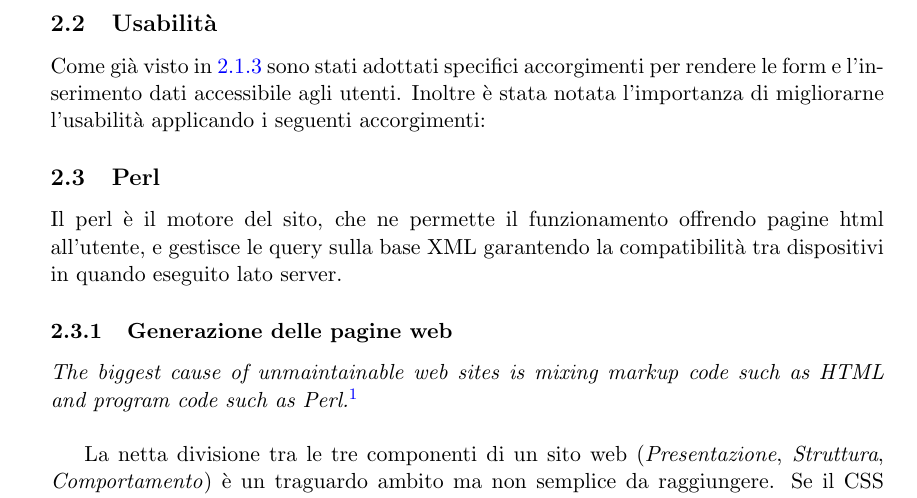
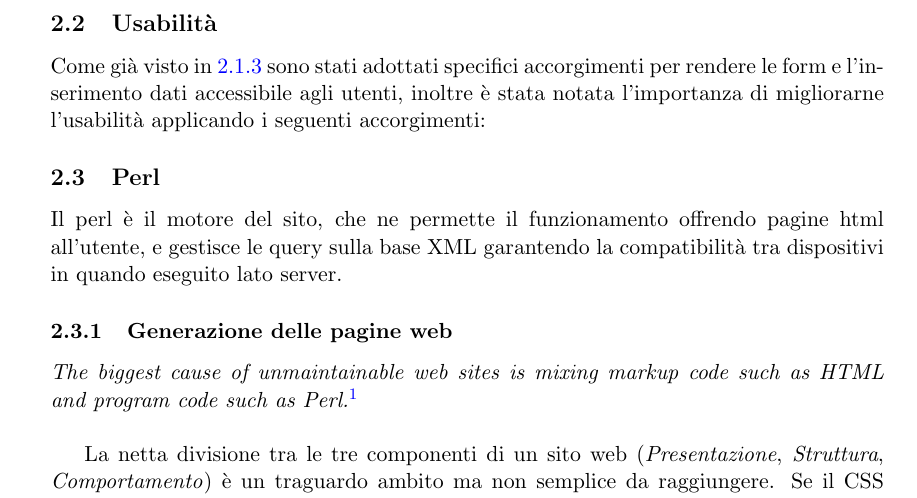
Before and after one commit to Hexamini/PassioneKaraoke, a LaTeX document (doc/main.tex, which reads doc/res/chapter/design/usabilita.tex): part of page 8 of 16, cut so that both start at the same text. Compiled offline with pdfLaTeX.

Commit message:
Connesse due frasi

```diff
--- a/doc/res/chapter/design/usabilita.tex
+++ b/doc/res/chapter/design/usabilita.tex
@@ -1,4 +1,4 @@
 \subsection{Usabilità}
 %TODO
 \label{form-usabilita}
-Come già visto in \ref{form-accessibilita} sono stati adottati specifici accorgimenti per rendere le form e l'inserimento dati accessibile agli utenti. Inoltre è stata notata l'importanza di migliorarne l'usabilità applicando i seguenti accorgimenti: %elencare quali
+Come già visto in \ref{form-accessibilita} sono stati adottati specifici accorgimenti per rendere le form e l'inserimento dati accessibile agli utenti, inoltre è stata notata l'importanza di migliorarne l'usabilità applicando i seguenti accorgimenti: %elencare quali
```
